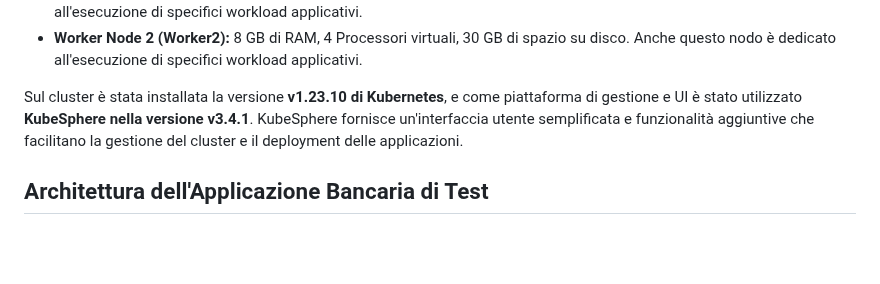
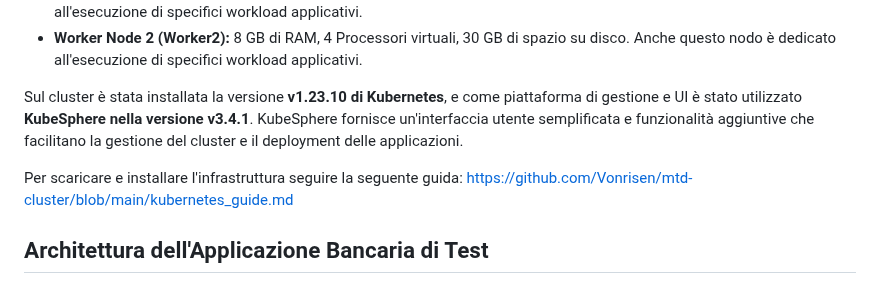
Before and after one commit to Vonrisen/mtd-cluster, a Markdown page: README.md, the part around the change. Rendered like a GitHub page; blank space fills up the shorter version.

```diff
--- a/README.md
+++ b/README.md
@@ -19,6 +19,8 @@ La distribuzione dei ruoli e le specifiche hardware delle VM sono le seguenti:
 * **Worker Node 2 (Worker2):** 8 GB di RAM, 4 Processori virtuali, 30 GB di spazio su disco. Anche questo nodo è dedicato all'esecuzione di specifici workload applicativi.
 
 Sul cluster è stata installata la versione **v1.23.10 di Kubernetes**, e come piattaforma di gestione e UI è stato utilizzato **KubeSphere nella versione v3.4.1**. KubeSphere fornisce un'interfaccia utente semplificata e funzionalità aggiuntive che facilitano la gestione del cluster e il deployment delle applicazioni.
+
+Per scaricare e installare l'infrastruttura seguire la seguente guida: https://github.com/Vonrisen/mtd-cluster/blob/main/kubernetes_guide.md
 
 ## Architettura dell'Applicazione Bancaria di Test
 
```
